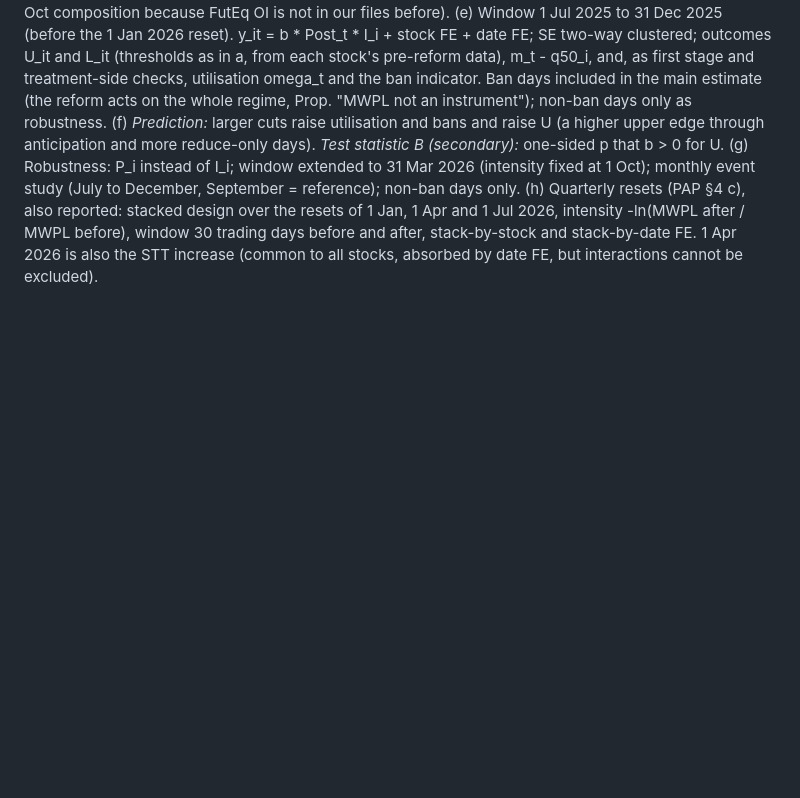
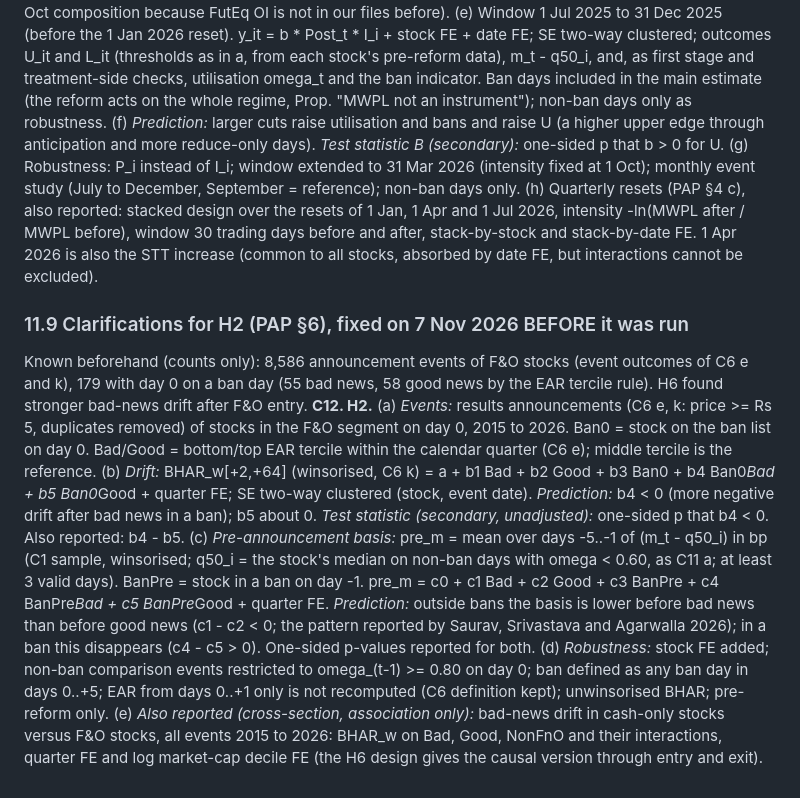
Before and after one commit to deviant7/BSP, a Markdown page: plan/pre_analysis_plan_v1.md, the part around the change. Drawn GitHub-style; blank space fills up the shorter version.

Commit message:
PAP §11.9 C12: H2 details fixed before it was run
Co-Authored-By: Claude Opus 5.5 <noreply@anthropic.com>
Claude-Session: https://claude.ai/code/session_01M6SKm82udXsHf6727aGMNw

```diff
--- a/plan/pre_analysis_plan_v1.md
+++ b/plan/pre_analysis_plan_v1.md
@@ -383,3 +383,23 @@ reduce-only days). *Test statistic B (secondary):* one-sided p that b > 0 for U.
 (h) Quarterly resets (PAP §4 c), also reported: stacked design over the resets of 1 Jan, 1 Apr and 1 Jul 2026, intensity
 -ln(MWPL after / MWPL before), window 30 trading days before and after, stack-by-stock and stack-by-date FE. 1 Apr 2026 is
 also the STT increase (common to all stocks, absorbed by date FE, but interactions cannot be excluded).
+
+### 11.9 Clarifications for H2 (PAP §6), fixed on 7 Nov 2026 BEFORE it was run
+Known beforehand (counts only): 8,586 announcement events of F&O stocks (event outcomes of C6 e and k), 179 with day 0 on a
+ban day (55 bad news, 58 good news by the EAR tercile rule). H6 found stronger bad-news drift after F&O entry.
+**C12. H2.** (a) *Events:* results announcements (C6 e, k: price >= Rs 5, duplicates removed) of stocks in the F&O segment
+on day 0, 2015 to 2026. Ban0 = stock on the ban list on day 0. Bad/Good = bottom/top EAR tercile within the calendar
+quarter (C6 e); middle tercile is the reference.
+(b) *Drift:* BHAR_w[+2,+64] (winsorised, C6 k) = a + b1 Bad + b2 Good + b3 Ban0 + b4 Ban0*Bad + b5 Ban0*Good + quarter FE;
+SE two-way clustered (stock, event date). *Prediction:* b4 < 0 (more negative drift after bad news in a ban); b5 about 0.
+*Test statistic (secondary, unadjusted):* one-sided p that b4 < 0. Also reported: b4 - b5.
+(c) *Pre-announcement basis:* pre_m = mean over days -5..-1 of (m_t - q50_i) in bp (C1 sample, winsorised; q50_i = the
+stock's median on non-ban days with omega < 0.60, as C11 a; at least 3 valid days). BanPre = stock in a ban on day -1.
+pre_m = c0 + c1 Bad + c2 Good + c3 BanPre + c4 BanPre*Bad + c5 BanPre*Good + quarter FE. *Prediction:* outside bans the
+basis is lower before bad news than before good news (c1 - c2 < 0; the pattern reported by Saurav, Srivastava and
+Agarwalla 2026); in a ban this disappears (c4 - c5 > 0). One-sided p-values reported for both.
+(d) *Robustness:* stock FE added; non-ban comparison events restricted to omega_(t-1) >= 0.80 on day 0; ban defined as any
+ban day in days 0..+5; EAR from days 0..+1 only is not recomputed (C6 definition kept); unwinsorised BHAR; pre-reform only.
+(e) *Also reported (cross-section, association only):* bad-news drift in cash-only stocks versus F&O stocks, all events
+2015 to 2026: BHAR_w on Bad, Good, NonFnO and their interactions, quarter FE and log market-cap decile FE (the H6 design
+gives the causal version through entry and exit).
```
